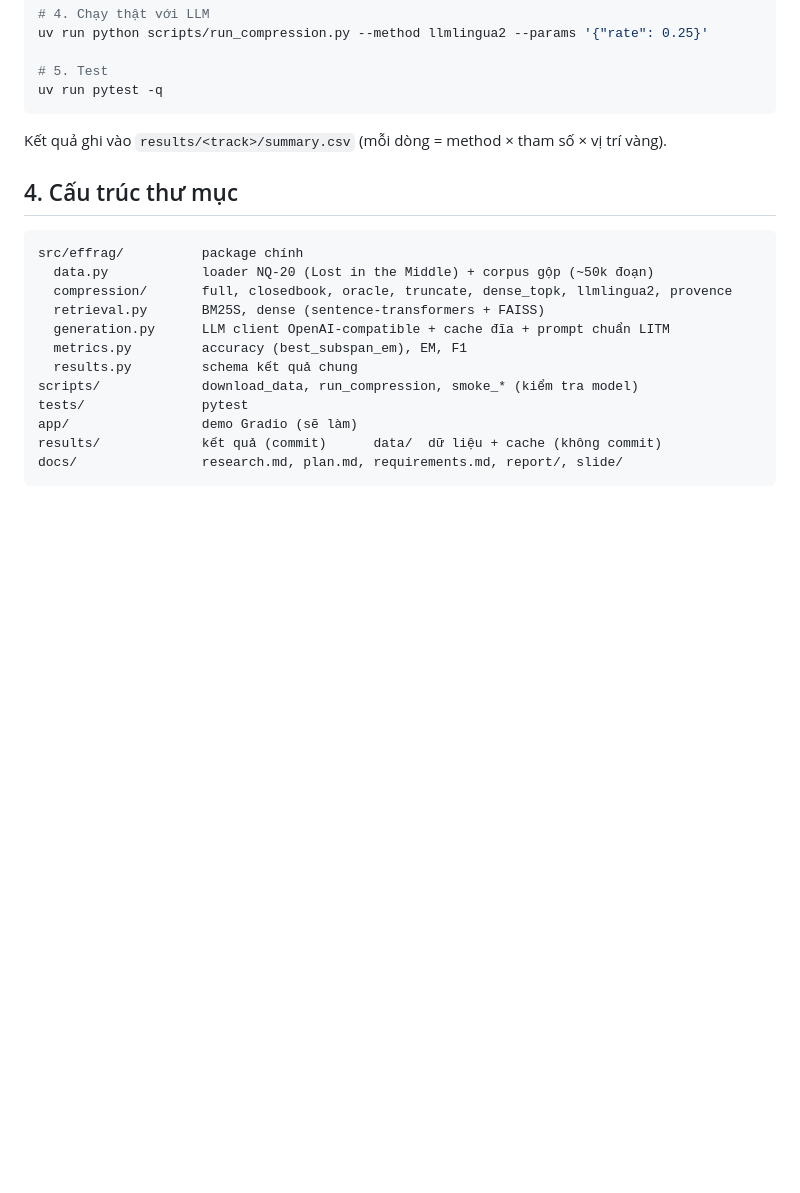
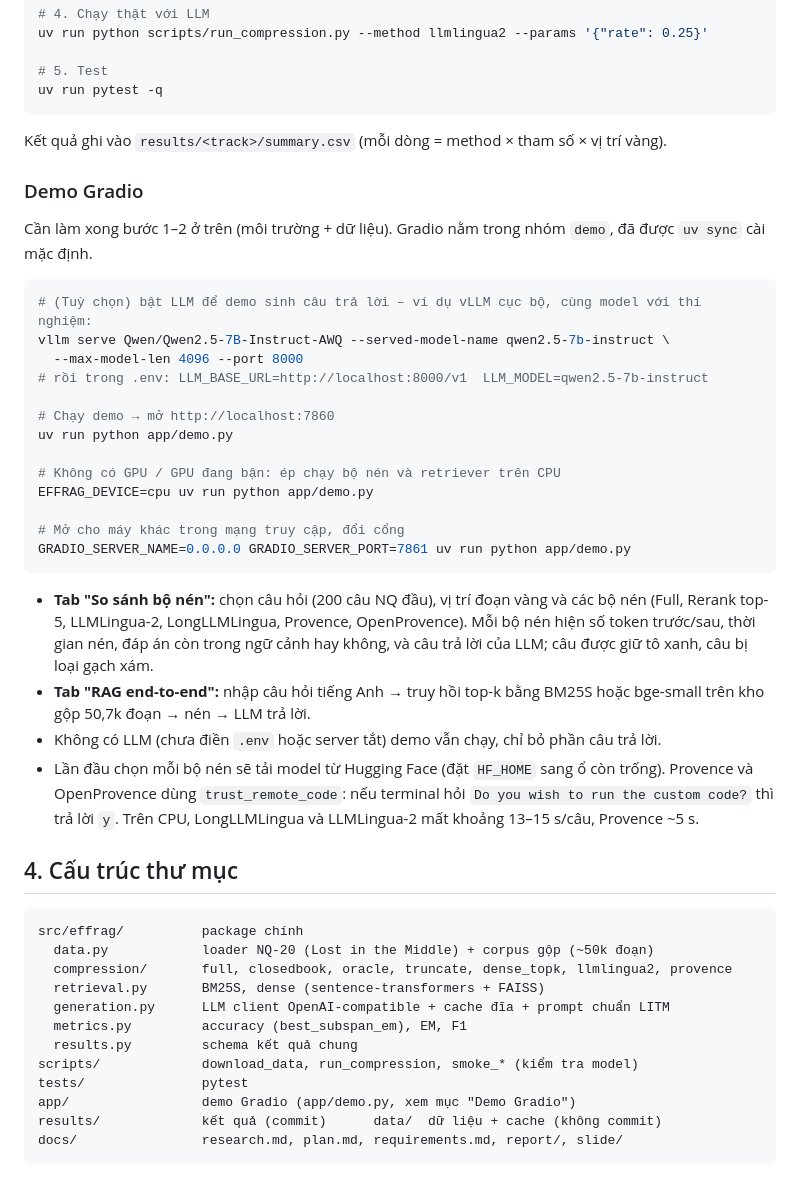
Before and after one commit to hotamago/nlp-efficient-rag, a Markdown page: README.md, the part around the change. Drawn GitHub-style; blank space fills up the shorter version.

Commit message:
docs(readme): add Gradio demo run instructions (LLM optional, CPU mode, tabs)
Co-Authored-By: Claude Opus 5.5 <noreply@anthropic.com>

````diff
--- a/README.md
+++ b/README.md
@@ -108,6 +108,38 @@ uv run pytest -q
 
 Kết quả ghi vào `results/<track>/summary.csv` (mỗi dòng = method × tham số × vị trí vàng).
 
+### Demo Gradio
+
+Cần làm xong bước 1–2 ở trên (môi trường + dữ liệu). Gradio nằm trong nhóm `demo`, đã được
+`uv sync` cài mặc định.
+
+```bash
+# (Tuỳ chọn) bật LLM để demo sinh câu trả lời – ví dụ vLLM cục bộ, cùng model với thí nghiệm:
+vllm serve Qwen/Qwen2.5-7B-Instruct-AWQ --served-model-name qwen2.5-7b-instruct \
+  --max-model-len 4096 --port 8000
+# rồi trong .env: LLM_BASE_URL=http://localhost:8000/v1  LLM_MODEL=qwen2.5-7b-instruct
+
+# Chạy demo → mở http://localhost:7860
+uv run python app/demo.py
+
+# Không có GPU / GPU đang bận: ép chạy bộ nén và retriever trên CPU
+EFFRAG_DEVICE=cpu uv run python app/demo.py
+
+# Mở cho máy khác trong mạng truy cập, đổi cổng
+GRADIO_SERVER_NAME=0.0.0.0 GRADIO_SERVER_PORT=7861 uv run python app/demo.py
+```
+
+- **Tab "So sánh bộ nén":** chọn câu hỏi (200 câu NQ đầu), vị trí đoạn vàng và các bộ nén
+  (Full, Rerank top-5, LLMLingua-2, LongLLMLingua, Provence, OpenProvence). Mỗi bộ nén hiện số
+  token trước/sau, thời gian nén, đáp án còn trong ngữ cảnh hay không, và câu trả lời của LLM; câu
+  được giữ tô xanh, câu bị loại gạch xám.
+- **Tab "RAG end-to-end":** nhập câu hỏi tiếng Anh → truy hồi top-k bằng BM25S hoặc bge-small trên
+  kho gộp 50,7k đoạn → nén → LLM trả lời.
+- Không có LLM (chưa điền `.env` hoặc server tắt) demo vẫn chạy, chỉ bỏ phần câu trả lời.
+- Lần đầu chọn mỗi bộ nén sẽ tải model từ Hugging Face (đặt `HF_HOME` sang ổ còn trống). Provence
+  và OpenProvence dùng `trust_remote_code`: nếu terminal hỏi `Do you wish to run the custom code?`
+  thì trả lời `y`. Trên CPU, LongLLMLingua và LLMLingua-2 mất khoảng 13–15 s/câu, Provence ~5 s.
+
 ## 4. Cấu trúc thư mục
 
 ```
@@ -120,7 +152,7 @@ src/effrag/          package chính
   results.py         schema kết quả chung
 scripts/             download_data, run_compression, smoke_* (kiểm tra model)
 tests/               pytest
-app/                 demo Gradio (sẽ làm)
+app/                 demo Gradio (app/demo.py, xem mục "Demo Gradio")
 results/             kết quả (commit)      data/  dữ liệu + cache (không commit)
 docs/                research.md, plan.md, requirements.md, report/, slide/
 ```
````
